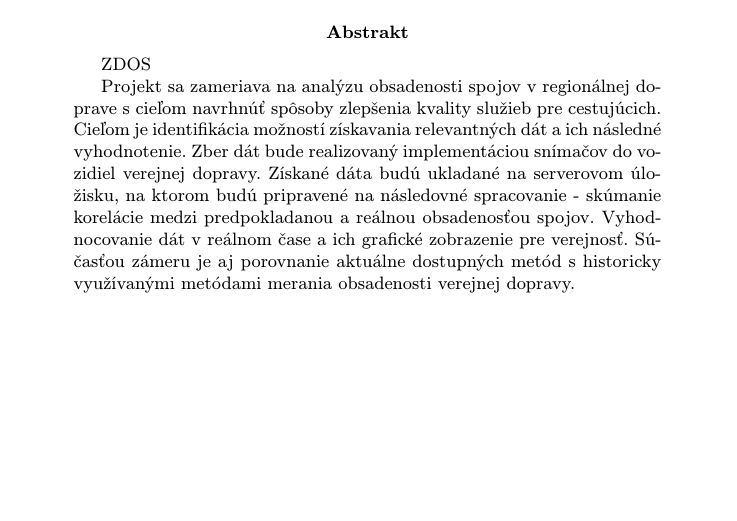
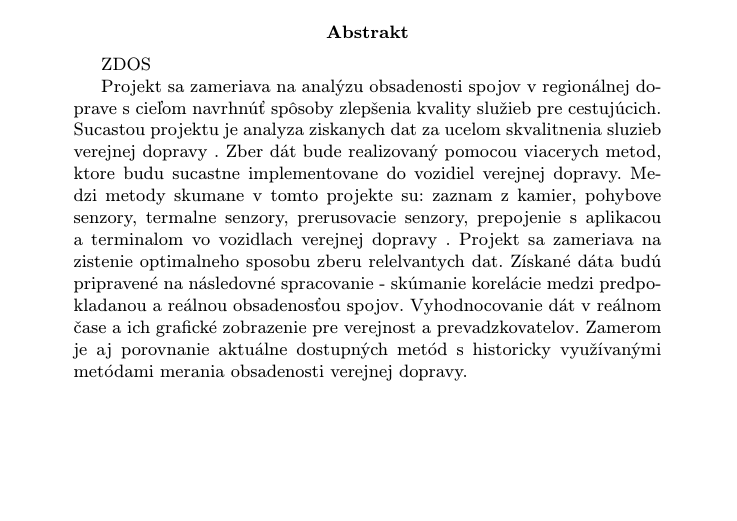
Before and after one commit to Luko31/MIPproject, a LaTeX paper (clanok.tex): part of the page, cut so that both start at the same text. Compiled offline with pdfLaTeX.

Commit message:
uptdate cvi4
uptade cvicenie 4

```diff
--- a/clanok.tex
+++ b/clanok.tex
@@ -40,7 +40,7 @@ ZDOS
 
 
 %anotacia
-Projekt sa zameriava na analýzu obsadenosti spojov v regionálnej doprave s cieľom navrhnúť spôsoby zlepšenia kvality služieb pre cestujúcich. Cieľom je identifikácia možností získavania relevantných dát a ich následné vyhodnotenie. Zber dát bude realizovaný implementáciou snímačov do vozidiel verejnej dopravy. Získané dáta budú ukladané na serverovom úložisku, na ktorom budú pripravené na následovné spracovanie - skúmanie korelácie medzi predpokladanou a reálnou obsadenosťou spojov. Vyhodnocovanie dát v reálnom čase a ich grafické zobrazenie  pre verejnosť. Súčasťou zámeru je aj porovnanie aktuálne dostupných metód s historicky využívanými metódami merania obsadenosti verejnej dopravy.
+Projekt sa zameriava na analýzu obsadenosti spojov v regionálnej doprave s cieľom navrhnúť spôsoby zlepšenia kvality služieb pre cestujúcich. Sucastou projektu je analyza ziskanych dat za ucelom skvalitnenia sluzieb verejnej dopravy . Zber dát bude realizovaný pomocou viacerych metod,  ktore budu sucastne implementovane do vozidiel verejnej dopravy. Medzi metody skumane v tomto projekte su: zaznam z kamier, pohybove senzory, termalne senzory, prerusovacie senzory,   prepojenie s aplikacou a terminalom vo vozidlach verejnej dopravy . Projekt sa zameriava na zistenie optimalneho sposobu zberu relelvantych dat. Získané dáta budú pripravené na následovné spracovanie - skúmanie korelácie medzi predpokladanou a reálnou obsadenosťou spojov. Vyhodnocovanie dát v reálnom čase a ich grafické zobrazenie pre verejnost a prevadzkovatelov. Zamerom je aj porovnanie aktuálne dostupných metód s historicky využívanými metódami merania obsadenosti verejnej dopravy.
 
 %\ldots
 \end{abstract}
```
